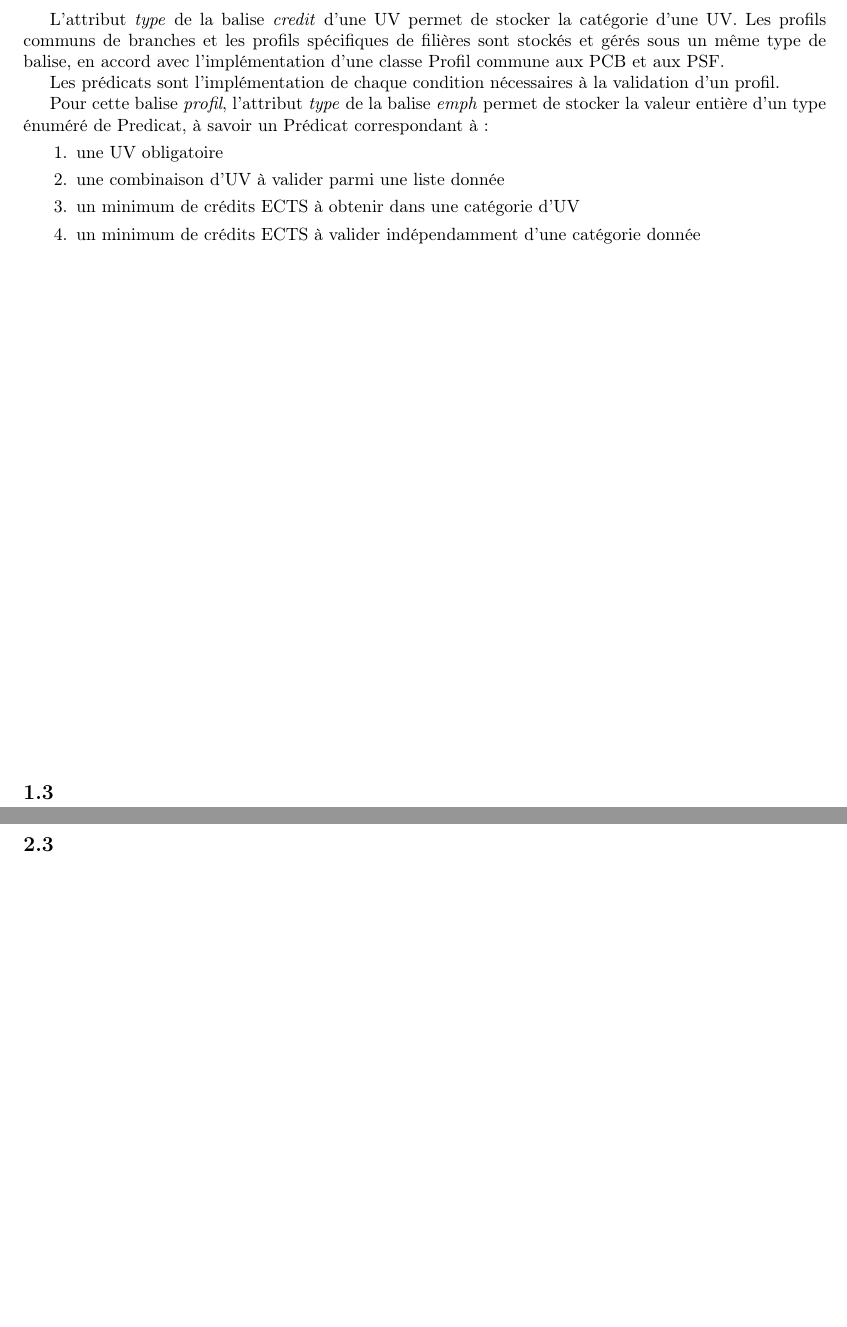
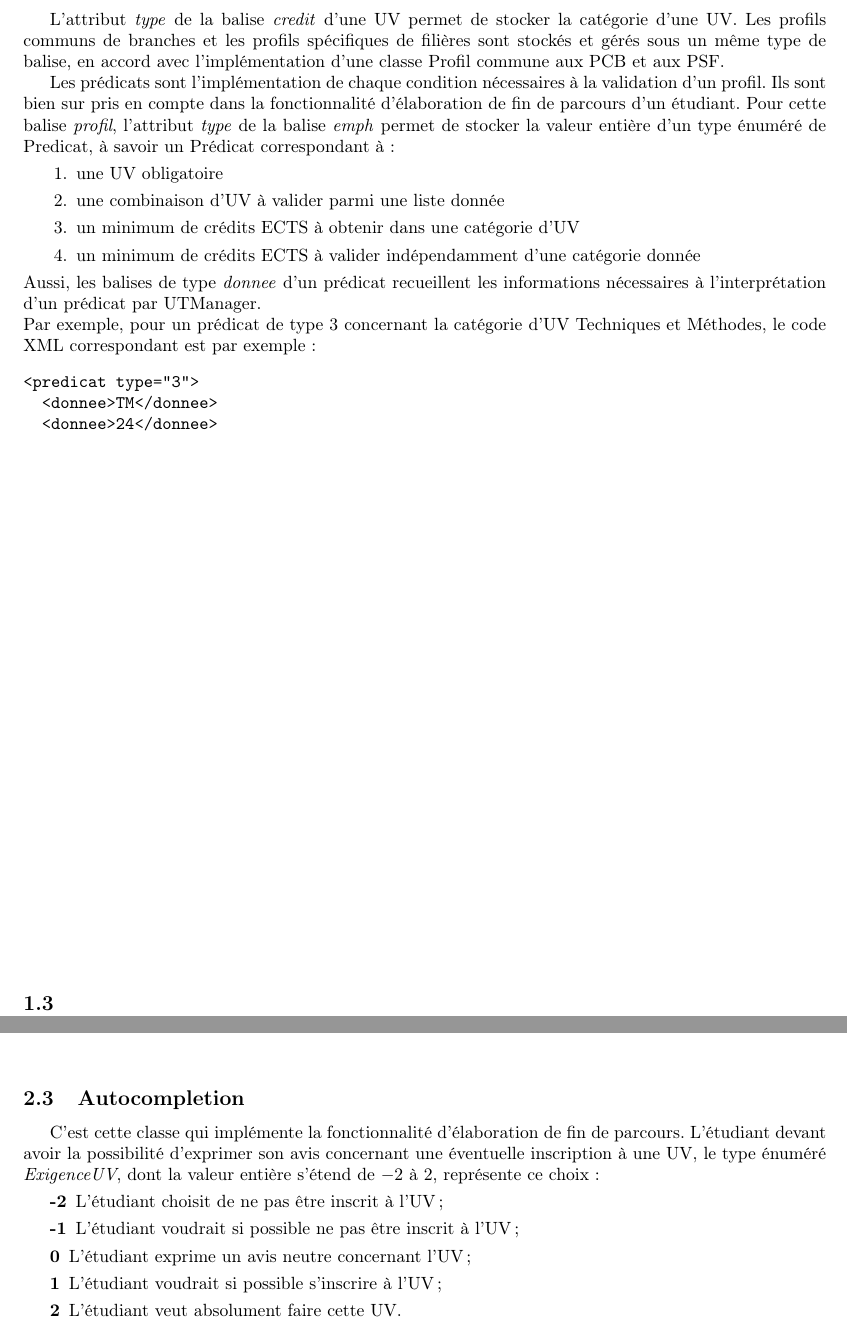
Before and after one commit to Shiroy/utprofiler, a LaTeX document (rapport_projet.tex): two parts of pages 4 and 6 of 8 before the commit and two parts of pages 4 and 6 of 9 after it, joined at a grey line, cut so that both start at the same text, the shorter picture padded with empty space. Compiled offline with pdfLaTeX.

Commit message:
Rédaction du rapport

```diff
--- a/rapport_projet.tex
+++ b/rapport_projet.tex
@@ -94,8 +95,7 @@
 
 	% Peut être une explication plus détaillée des prédicats ?
 	Les prédicats sont l'implémentation de chaque condition nécessaires à la validation d'un profil.
-
-
+	Ils sont bien sur pris en compte dans la fonctionnalité d'élaboration de fin de parcours d'un étudiant.
 	Pour cette balise \emph{profil}, l'attribut \emph{type} de la balise \emph{emph} permet de stocker la valeur entière d'un type énuméré de Predicat, à savoir un Prédicat correspondant à :
 	\begin{enumerate}
 	\item une UV obligatoire
@@ -103,6 +103,16 @@
 	\item un minimum de crédits ECTS à obtenir dans une catégorie d'UV
 	\item un minimum de crédits ECTS à valider indépendamment d'une catégorie donnée
 	\end{enumerate}
+	Aussi, les balises de type \emph{donnee} d'un prédicat recueillent les informations nécessaires à l'interprétation d'un prédicat par UTManager.\\
+	Par exemple, pour un prédicat de type 3 concernant la catégorie d'UV Techniques et Méthodes, le code XML correspondant est par exemple :
+	\begin{verbatim}
+<predicat type="3">
+		<donnee>TM</donnee>
+		<donnee>24</donnee>
+	\end{verbatim}
+
+
+
 
 
 		\subsubsection{}
@@ -162,7 +172,21 @@
 			\paragraph{}
 			\paragraph{}
 			\paragraph{}
-	\subsection{}\label{subsec:IIC}
+	\subsection{Autocompletion}\label{subsec:UV}
+
+	C'est cette classe qui implémente la fonctionnalité d'élaboration de fin  de parcours.
+	L'étudiant devant avoir la possibilité d'exprimer son avis concernant une éventuelle inscription à une UV, le type énuméré \emph{ExigenceUV}, dont la valeur entière s'étend de $-2$ à $2$, représente ce choix :
+	\begin{description}
+	\item[-2] L'étudiant choisit de ne pas être inscrit à l'UV ;
+	\item[-1] L'étudiant voudrait si possible ne pas être inscrit à l'UV ;
+	\item[0] L'étudiant exprime un avis neutre concernant l'UV ;
+	\item[1] L'étudiant voudrait si possible s'inscrire à l'UV ;
+	\item[2] L'étudiant veut absolument faire cette UV.
+	\end{description}
+
+	% Expliquer dans la partie II la pertinence du DP Strategy
+
+
 		\subsubsection{}
 			\paragraph{}
 			\paragraph{}
```
Also changed, not shown: rapport_projet.tex (5 more changed lines).
